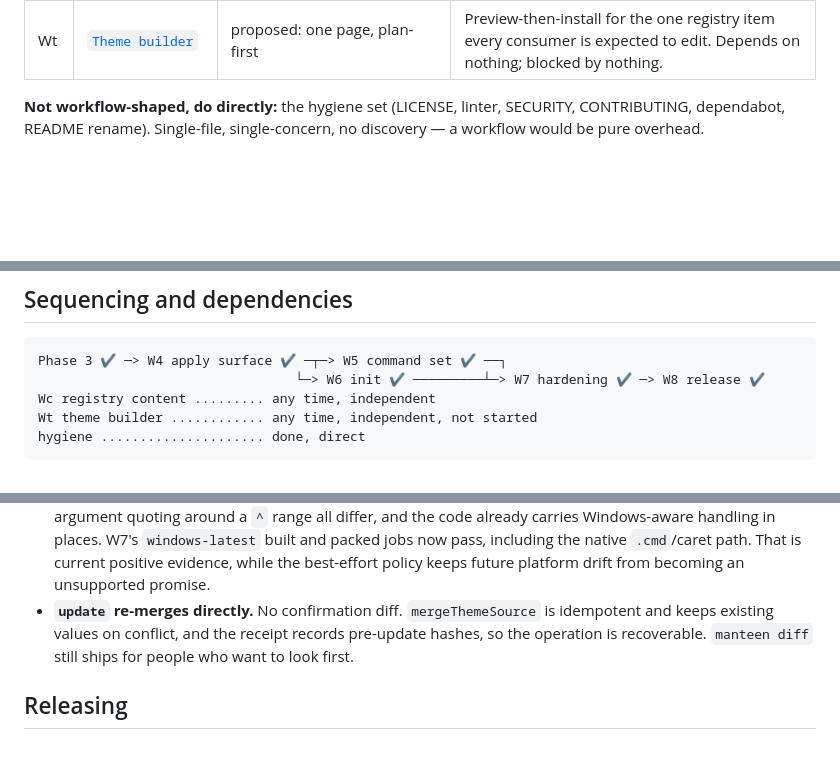
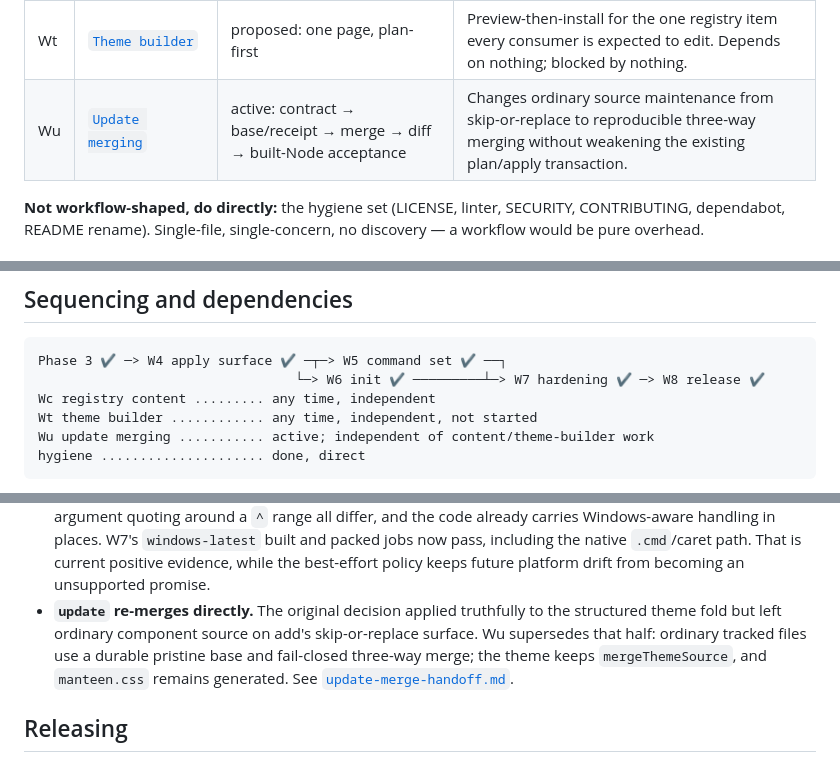
Before and after one commit to arimxyer/manteen, a Markdown page: docs/roadmap.md, 3 parts joined by grey strips. GitHub-like rendering; blank space fills up the shorter version.

Commit message:
docs(cli): freeze three-way update contract

````diff
--- a/docs/roadmap.md
+++ b/docs/roadmap.md
@@ -93,6 +93,7 @@ is a judgment call, which is exactly why they are separate runs.
 | W8 | [`Release`](w8-release-handoff.md) | complete: both `0.1.1` packages published through tagged OIDC with provenance | Publish ordering, provenance, changelog, docs. Little to parallelise and high blast radius. |
 | Wc | [`Registry content`](wc-registry-content-handoff.md) | ongoing: small curated tranches | Independent of all of the above; doubles as client stress-testing without turning fixtures into product evidence. |
 | Wt | [`Theme builder`](#wt--theme-builder-proposed) | proposed: one page, plan-first | Preview-then-install for the one registry item every consumer is expected to edit. Depends on nothing; blocked by nothing. |
+| Wu | [`Update merging`](update-merge-handoff.md) | active: contract → base/receipt → merge → diff → built-Node acceptance | Changes ordinary source maintenance from skip-or-replace to reproducible three-way merging without weakening the existing plan/apply transaction. |
 
 **Not workflow-shaped, do directly:** the hygiene set (LICENSE, linter, SECURITY, CONTRIBUTING,
 dependabot, README rename). Single-file, single-concern, no discovery — a workflow would be
@@ -141,6 +142,7 @@ Phase 3 ✔ ─> W4 apply surface ✔ ─┬─> W5 command set ✔ ──┐
                                  └─> W6 init ✔ ─────────┴─> W7 hardening ✔ ─> W8 release ✔
 Wc registry content ......... any time, independent
 Wt theme builder ............ any time, independent, not started
+Wu update merging ........... active; independent of content/theme-builder work
 hygiene ..................... done, direct
 ```
 
@@ -193,9 +195,11 @@ made Phase 3 work depends on a human reading the probe.
   code already carries Windows-aware handling in places. W7's `windows-latest` built and packed
   jobs now pass, including the native `.cmd`/caret path. That is current positive evidence, while
   the best-effort policy keeps future platform drift from becoming an unsupported promise.
-- **`update` re-merges directly.** No confirmation diff. `mergeThemeSource` is idempotent and
-  keeps existing values on conflict, and the receipt records pre-update hashes, so the operation
-  is recoverable. `manteen diff` still ships for people who want to look first.
+- **`update` re-merges directly.** The original decision applied truthfully to the structured
+  theme fold but left ordinary component source on add's skip-or-replace surface. Wu supersedes
+  that half: ordinary tracked files use a durable pristine base and fail-closed three-way merge;
+  the theme keeps `mergeThemeSource`, and `manteen.css` remains generated. See
+  [`update-merge-handoff.md`](update-merge-handoff.md).
 
 ## Releasing
 
````
Also changed, not shown: docs/client-build-plan.md (+10 -0 lines), docs/update-merge-handoff.md (added, +144 -0 lines).
